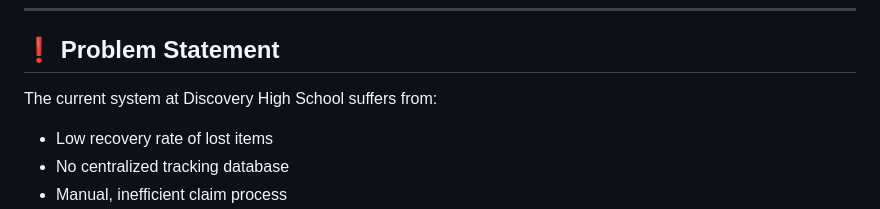
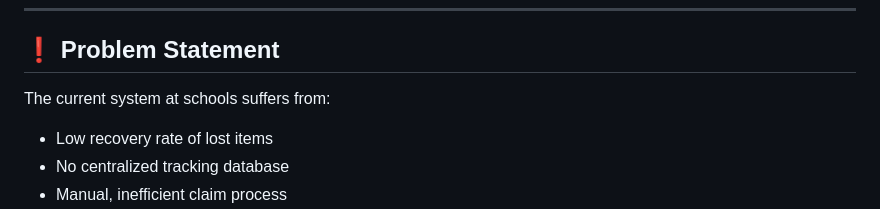
Before and after one commit to LostFound-Platform/LostFound_Web, a Markdown page: README.md, the part around the change. Drawn GitHub-style.

Commit message:
Generalize problem statement for broader context

```diff
--- a/README.md
+++ b/README.md
@@ -19,7 +19,7 @@ This is designed as a **real-world engineering system**, not a CRUD application.
 
 ## ❗ Problem Statement
 
-The current system at Discovery High School suffers from:
+The current system at schools suffers from:
 
 - Low recovery rate of lost items
 - No centralized tracking database
```
